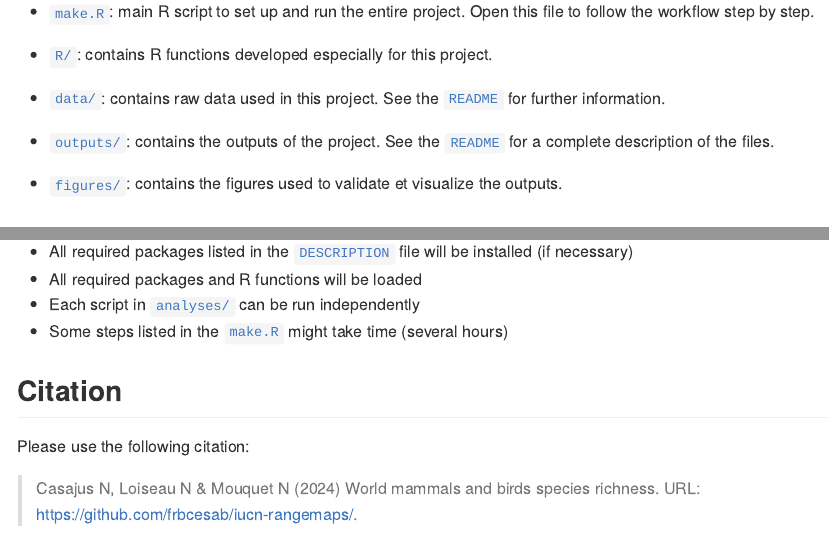
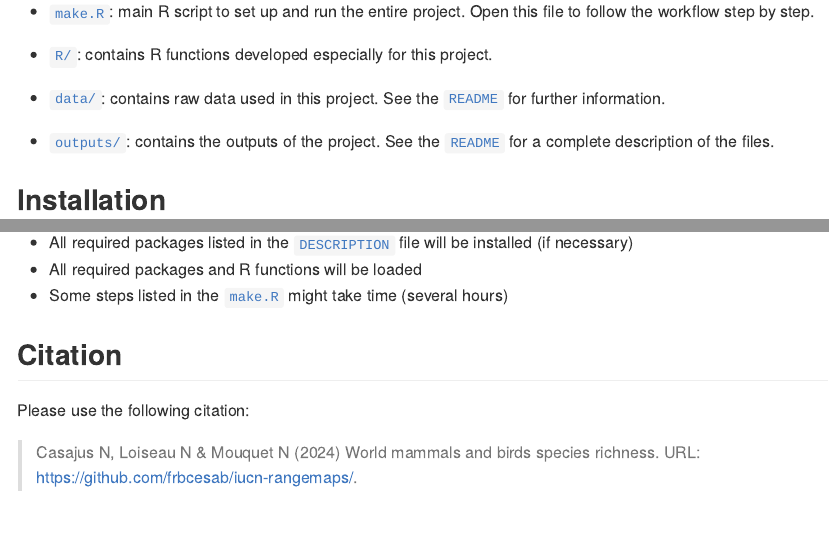
Before and after one commit to FRBCesab/iucn-rangemaps, an R Markdown document (README.Rmd): the page in a window 1100 px wide, from 1520 px down, and a second part further down, joined at a grey line. The pictures show the output file README.md that the author committed with the source, drawn offline in the style of GitHub; badge pictures from the web are left out.

Commit message:
update readme

```diff
--- a/README.Rmd
+++ b/README.Rmd
@@ -94,8 +94,6 @@ This repository is structured as follow:
 
 - [`outputs/`](https://github.com/frbcesab/iucn-rangemaps/blob/main/outputs): contains the outputs of the project. See the [`README`](https://github.com/frbcesab/iucn-rangemaps/blob/main/outputs/README.md) for a complete description of the files.
 
-- [`figures/`](https://github.com/frbcesab/iucn-rangemaps/blob/main/figures): contains the figures used to validate et visualize the outputs.
-
 
 
 ## Installation
@@ -124,7 +122,6 @@ source("make.R")
 
 - All required packages listed in the [`DESCRIPTION`](https://github.com/frbcesab/iucn-rangemaps/blob/main/DESCRIPTION) file will be installed (if necessary)
 - All required packages and R functions will be loaded
-- Each script in [`analyses/`](https://github.com/frbcesab/iucn-rangemaps/blob/main/analyses) can be run independently
 - Some steps listed in the [`make.R`](https://github.com/frbcesab/iucn-rangemaps/blob/main/make.R) might take time (several hours)
 
 
```
Also changed, not shown: README.md.
